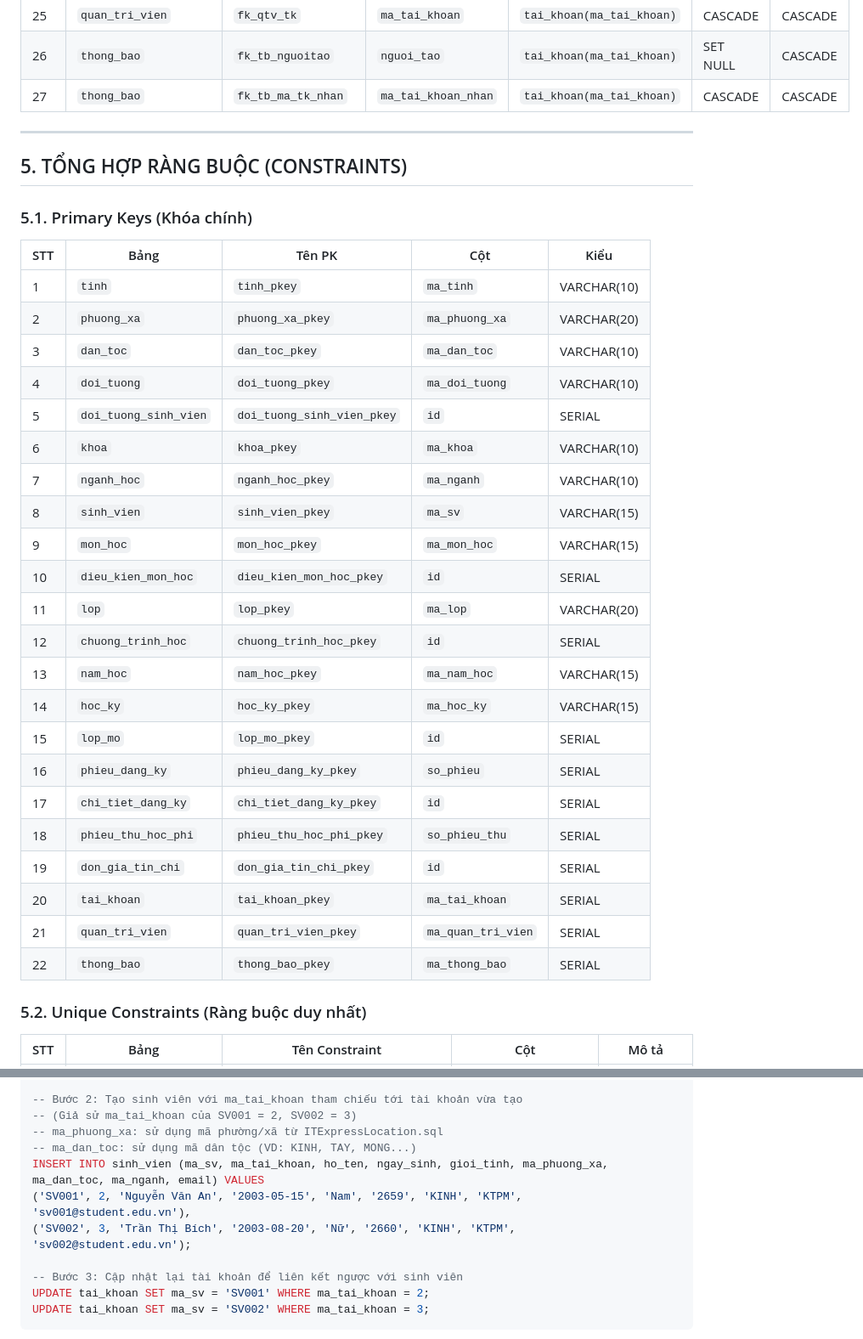
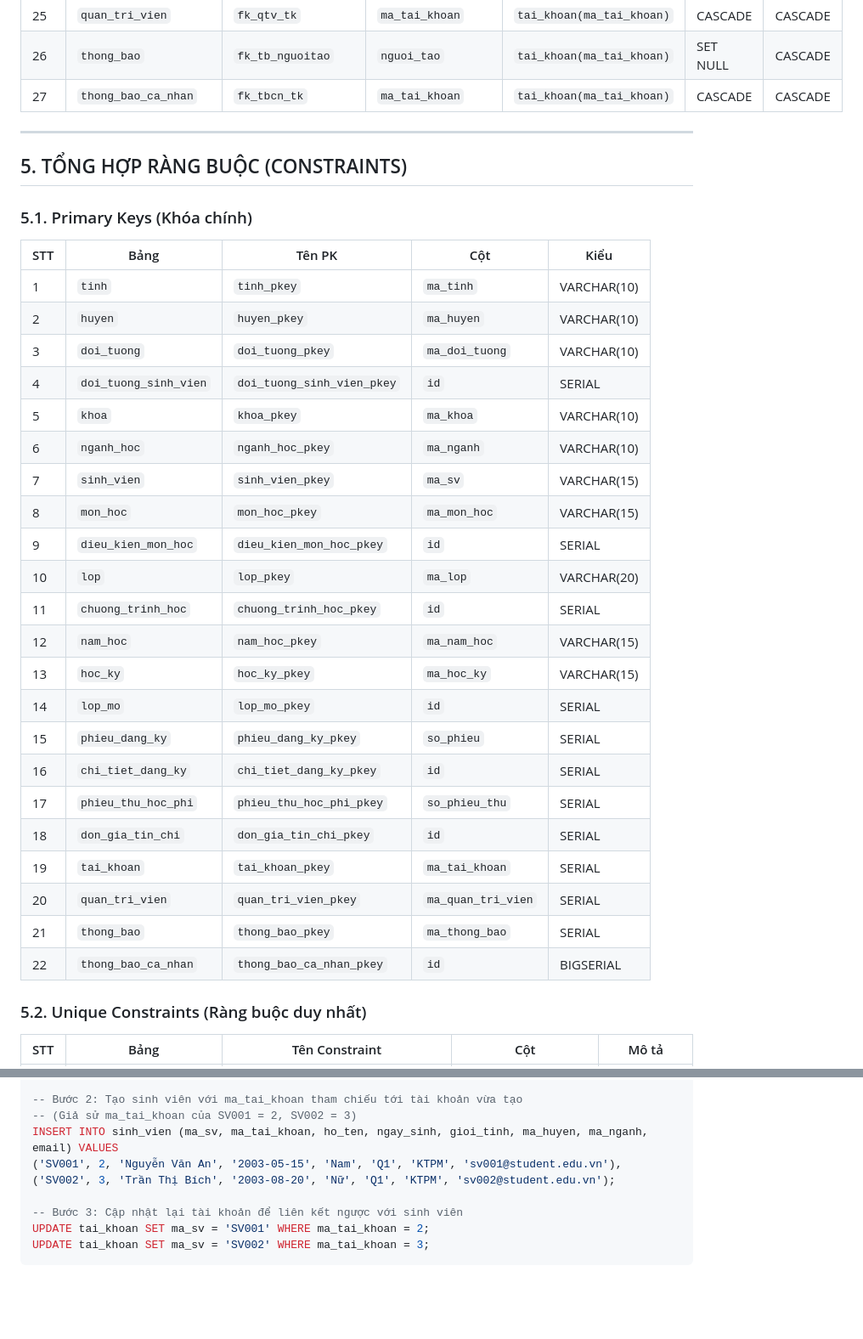
Before and after one commit to 23521228-BuiLeHuyPhuoc/SE104.Q22-QLTinChivaHocPhi, a Markdown page: MoTa_DATABASE (1) (1).md, 2 parts joined by grey strips. Shown at 85% size. Drawn GitHub-style; blank space fills up the shorter version.

```diff
--- a/MoTa_DATABASE (1) (1).md
+++ b/MoTa_DATABASE (1) (1).md
@@ -1173,7 +1170,7 @@ Ghi chú bảng thong_bao:
 | 24 | `tai_khoan` | `fk_tk_sv` | `ma_sv` | `sinh_vien(ma_sv)` | SET NULL | CASCADE |
 | 25 | `quan_tri_vien` | `fk_qtv_tk` | `ma_tai_khoan` | `tai_khoan(ma_tai_khoan)` | CASCADE | CASCADE |
 | 26 | `thong_bao` | `fk_tb_nguoitao` | `nguoi_tao` | `tai_khoan(ma_tai_khoan)` | SET NULL | CASCADE |
-| 27 | `thong_bao` | `fk_tb_ma_tk_nhan` | `ma_tai_khoan_nhan` | `tai_khoan(ma_tai_khoan)` | CASCADE | CASCADE |
+| 27 | `thong_bao_ca_nhan` | `fk_tbcn_tk` | `ma_tai_khoan` | `tai_khoan(ma_tai_khoan)` | CASCADE | CASCADE |
 
 ---
 
@@ -1184,27 +1181,27 @@ Ghi chú bảng thong_bao:
 | STT | Bảng | Tên PK | Cột | Kiểu |
 |-----|------|--------|-----|------|
 | 1 | `tinh` | `tinh_pkey` | `ma_tinh` | VARCHAR(10) |
-| 2 | `phuong_xa` | `phuong_xa_pkey` | `ma_phuong_xa` | VARCHAR(20) |
-| 3 | `dan_toc` | `dan_toc_pkey` | `ma_dan_toc` | VARCHAR(10) |
-| 4 | `doi_tuong` | `doi_tuong_pkey` | `ma_doi_tuong` | VARCHAR(10) |
-| 5 | `doi_tuong_sinh_vien` | `doi_tuong_sinh_vien_pkey` | `id` | SERIAL |
-| 6 | `khoa` | `khoa_pkey` | `ma_khoa` | VARCHAR(10) |
-| 7 | `nganh_hoc` | `nganh_hoc_pkey` | `ma_nganh` | VARCHAR(10) |
-| 8 | `sinh_vien` | `sinh_vien_pkey` | `ma_sv` | VARCHAR(15) |
-| 9 | `mon_hoc` | `mon_hoc_pkey` | `ma_mon_hoc` | VARCHAR(15) |
-| 10 | `dieu_kien_mon_hoc` | `dieu_kien_mon_hoc_pkey` | `id` | SERIAL |
-| 11 | `lop` | `lop_pkey` | `ma_lop` | VARCHAR(20) |
-| 12 | `chuong_trinh_hoc` | `chuong_trinh_hoc_pkey` | `id` | SERIAL |
-| 13 | `nam_hoc` | `nam_hoc_pkey` | `ma_nam_hoc` | VARCHAR(15) |
-| 14 | `hoc_ky` | `hoc_ky_pkey` | `ma_hoc_ky` | VARCHAR(15) |
-| 15 | `lop_mo` | `lop_mo_pkey` | `id` | SERIAL |
-| 16 | `phieu_dang_ky` | `phieu_dang_ky_pkey` | `so_phieu` | SERIAL |
-| 17 | `chi_tiet_dang_ky` | `chi_tiet_dang_ky_pkey` | `id` | SERIAL |
-| 18 | `phieu_thu_hoc_phi` | `phieu_thu_hoc_phi_pkey` | `so_phieu_thu` | SERIAL |
-| 19 | `don_gia_tin_chi` | `don_gia_tin_chi_pkey` | `id` | SERIAL |
-| 20 | `tai_khoan` | `tai_khoan_pkey` | `ma_tai_khoan` | SERIAL |
-| 21 | `quan_tri_vien` | `quan_tri_vien_pkey` | `ma_quan_tri_vien` | SERIAL |
-| 22 | `thong_bao` | `thong_bao_pkey` | `ma_thong_bao` | SERIAL |
+| 2 | `huyen` | `huyen_pkey` | `ma_huyen` | VARCHAR(10) |
+| 3 | `doi_tuong` | `doi_tuong_pkey` | `ma_doi_tuong` | VARCHAR(10) |
+| 4 | `doi_tuong_sinh_vien` | `doi_tuong_sinh_vien_pkey` | `id` | SERIAL |
+| 5 | `khoa` | `khoa_pkey` | `ma_khoa` | VARCHAR(10) |
+| 6 | `nganh_hoc` | `nganh_hoc_pkey` | `ma_nganh` | VARCHAR(10) |
+| 7 | `sinh_vien` | `sinh_vien_pkey` | `ma_sv` | VARCHAR(15) |
+| 8 | `mon_hoc` | `mon_hoc_pkey` | `ma_mon_hoc` | VARCHAR(15) |
+| 9 | `dieu_kien_mon_hoc` | `dieu_kien_mon_hoc_pkey` | `id` | SERIAL |
+| 10 | `lop` | `lop_pkey` | `ma_lop` | VARCHAR(20) |
+| 11 | `chuong_trinh_hoc` | `chuong_trinh_hoc_pkey` | `id` | SERIAL |
+| 12 | `nam_hoc` | `nam_hoc_pkey` | `ma_nam_hoc` | VARCHAR(15) |
+| 13 | `hoc_ky` | `hoc_ky_pkey` | `ma_hoc_ky` | VARCHAR(15) |
+| 14 | `lop_mo` | `lop_mo_pkey` | `id` | SERIAL |
+| 15 | `phieu_dang_ky` | `phieu_dang_ky_pkey` | `so_phieu` | SERIAL |
+| 16 | `chi_tiet_dang_ky` | `chi_tiet_dang_ky_pkey` | `id` | SERIAL |
+| 17 | `phieu_thu_hoc_phi` | `phieu_thu_hoc_phi_pkey` | `so_phieu_thu` | SERIAL |
+| 18 | `don_gia_tin_chi` | `don_gia_tin_chi_pkey` | `id` | SERIAL |
+| 19 | `tai_khoan` | `tai_khoan_pkey` | `ma_tai_khoan` | SERIAL |
+| 20 | `quan_tri_vien` | `quan_tri_vien_pkey` | `ma_quan_tri_vien` | SERIAL |
+| 21 | `thong_bao` | `thong_bao_pkey` | `ma_thong_bao` | SERIAL |
+| 22 | `thong_bao_ca_nhan` | `thong_bao_ca_nhan_pkey` | `id` | BIGSERIAL |
 
 ### 5.2. Unique Constraints (Ràng buộc duy nhất)
 
@@ -2147,11 +2134,9 @@ INSERT INTO tai_khoan (ten_dang_nhap, mat_khau, role, email) VALUES
 
 -- Bước 2: Tạo sinh viên với ma_tai_khoan tham chiếu tới tài khoản vừa tạo
 -- (Giả sử ma_tai_khoan của SV001 = 2, SV002 = 3)
--- ma_phuong_xa: sử dụng mã phường/xã từ ITExpressLocation.sql
--- ma_dan_toc: sử dụng mã dân tộc (VD: KINH, TAY, MONG...)
-INSERT INTO sinh_vien (ma_sv, ma_tai_khoan, ho_ten, ngay_sinh, gioi_tinh, ma_phuong_xa, ma_dan_toc, ma_nganh, email) VALUES
-('SV001', 2, 'Nguyễn Văn An', '2003-05-15', 'Nam', '2659', 'KINH', 'KTPM', 'sv001@student.edu.vn'),
-('SV002', 3, 'Trần Thị Bích', '2003-08-20', 'Nữ', '2660', 'KINH', 'KTPM', 'sv002@student.edu.vn');
+INSERT INTO sinh_vien (ma_sv, ma_tai_khoan, ho_ten, ngay_sinh, gioi_tinh, ma_huyen, ma_nganh, email) VALUES
+('SV001', 2, 'Nguyễn Văn An', '2003-05-15', 'Nam', 'Q1', 'KTPM', 'sv001@student.edu.vn'),
+('SV002', 3, 'Trần Thị Bích', '2003-08-20', 'Nữ', 'Q1', 'KTPM', 'sv002@student.edu.vn');
 
 -- Bước 3: Cập nhật lại tài khoản để liên kết ngược với sinh viên
 UPDATE tai_khoan SET ma_sv = 'SV001' WHERE ma_tai_khoan = 2;
```
Also changed, not shown: other parts of MoTa_DATABASE (1) (1).md (+119 -137 lines), PHANCONG_MODULE.md (+6 -5 lines), PHANCONG_TRIGGER.md (+6 -6 lines).
